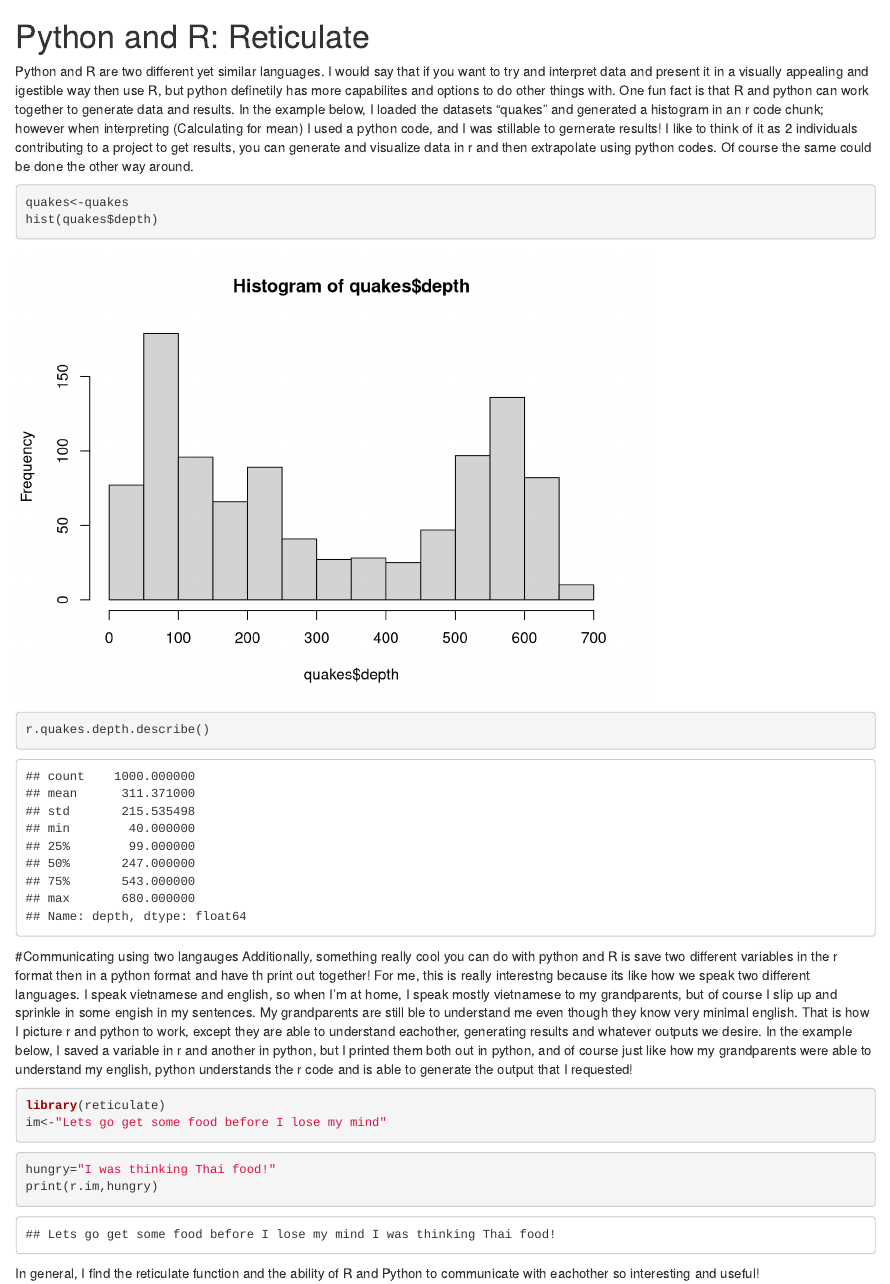
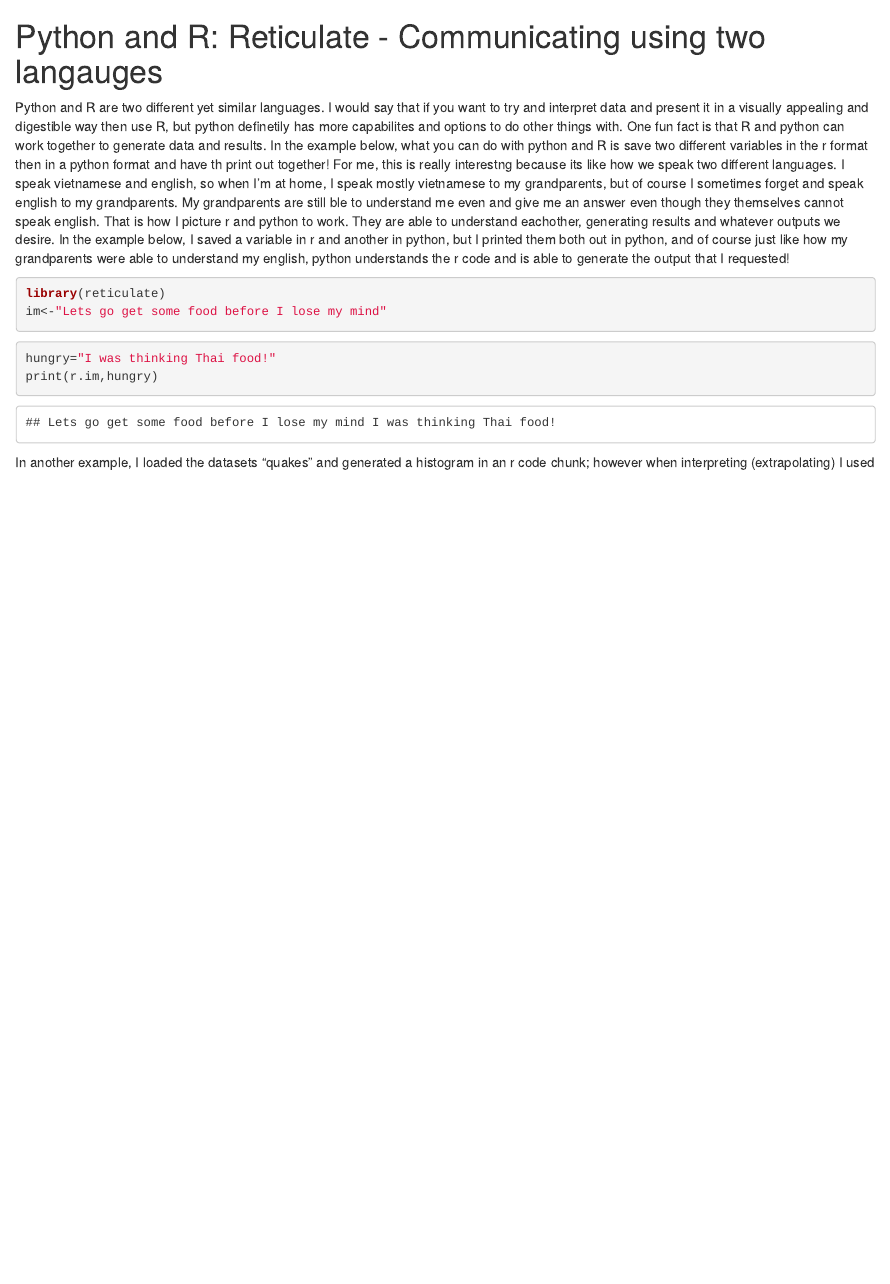
Before and after one commit to Phamericc/Phamericc.github.io, an R Markdown document (post/2020-12-05-test-post.Rmd): the page in a window 1100 px wide, from 120 px down. Rendered offline with R 4.5, knitr and Pandoc, with nearby package versions.

Commit message:
some message

````diff
--- a/post/2020-12-05-test-post.Rmd
+++ b/post/2020-12-05-test-post.Rmd
@@ -11,21 +11,8 @@ description: ''
 <center>
 ![](/post/2020-12-05-test-post_files/PythonR.jpeg){width=40%}
 </center>
-# Python and R: Reticulate
-
-Python and R are two different yet similar languages. I would say that if you want to try and interpret data and present it in a visually appealing and igestible way then use R, but python definetily has more capabilites and options to do other things with. One fun fact is that R and python can work together to generate data and results. In the example below, I loaded the datasets "quakes" and generated a histogram in an r code chunk; however when interpreting (Calculating for mean) I used a python code, and I was stillable to gernerate results! I like to think of it as 2 individuals contributing to a project to get results, you can generate and visualize data in r and then  extrapolate using python codes. Of course the same could be done the other way around.
-
-```{r}
-quakes<-quakes
-hist(quakes$depth)
-```
-
-```{python}
-r.quakes.depth.describe()
-```
-
-#Communicating using two langauges
-Additionally, something really cool you can do with python and R is save two different variables in the r format then in a python format and have th print out together! For me, this is really interestng because its like how we speak two different languages. I speak vietnamese and english, so when I'm at home, I speak mostly vietnamese to my grandparents, but of course I slip up and sprinkle in some engish in my sentences. My grandparents are still ble to understand me even though they know very minimal english. That is how I picture r and python to work, except they are able to understand eachother, generating results and whatever outputs we desire. In the example below, I saved a variable in r and another in python, but I printed them both out in python, and of course just like how my grandparents were able to understand my english, python understands the r code and is able to generate the output that I requested!
+# Python and R: Reticulate - Communicating using two langauges
+Python and R are two different yet similar languages. I would say that if you want to try and interpret data and present it in a visually appealing and digestible way then use R, but python definetily has more capabilites and options to do other things with. One fun fact is that R and python can work together to generate data and results. In the example below, what you can do with python and R is save two different variables in the r format then in a python format and have th print out together! For me, this is really interestng because its like how we speak two different languages. I speak vietnamese and english, so when I'm at home, I speak mostly vietnamese to my grandparents, but of course I sometimes forget and speak english to my grandparents. My grandparents are still ble to understand me even and give me an answer even though they themselves cannot speak english. That is how I picture r and python to work. They are able to understand eachother, generating results and whatever outputs we desire. In the example below, I saved a variable in r and another in python, but I printed them both out in python, and of course just like how my grandparents were able to understand my english, python understands the r code and is able to generate the output that I requested!
 
 ```{r}
 library(reticulate)
@@ -37,4 +24,13 @@ hungry="I was thinking Thai food!"
 print(r.im,hungry)
 ```
 
-In general, I find the reticulate function and the ability of R and Python to communicate with eachother so interesting and useful!
+In another example, I loaded the datasets "quakes" and generated a histogram in an r code chunk; however when interpreting (extrapolating) I used a python code, and I was stillable to gernerate results! I like to think of it as 2 individuals contributing to a project to get results, you can generate and visualize data in r and then extrapolate using python codes. Of course the same could be done the other way around.
+
+```{r}
+quakes<-quakes
+hist(quakes$depth)
+```
+
+```{python}
+r.quakes.depth.describe()
+```
````
Also changed, not shown: post/2020-12-05-test-post_files/figure-html/unnamed-chunk-3-1.png (added), 3 other files.
